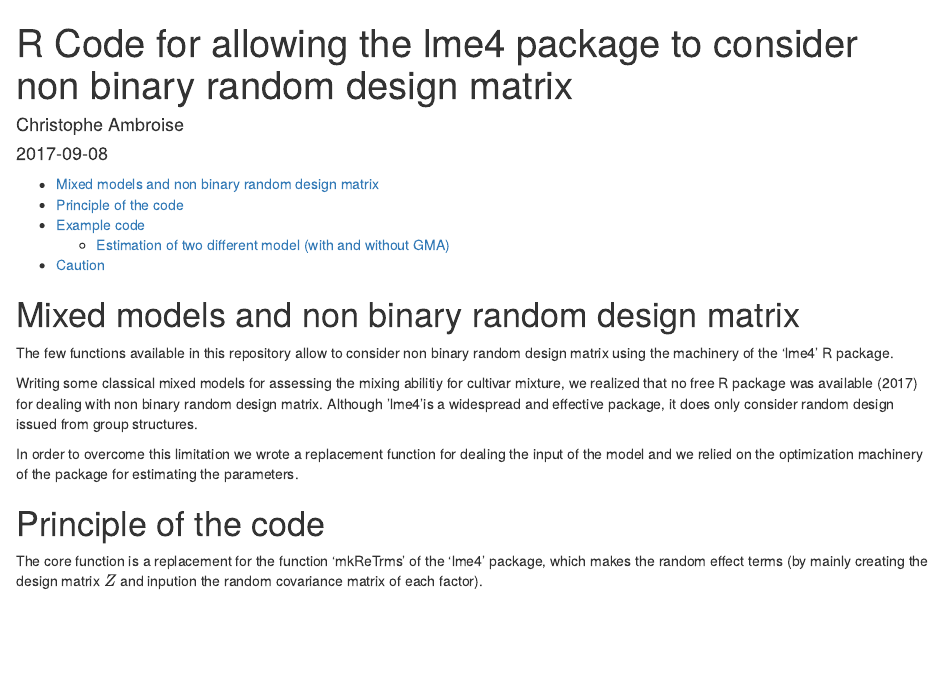
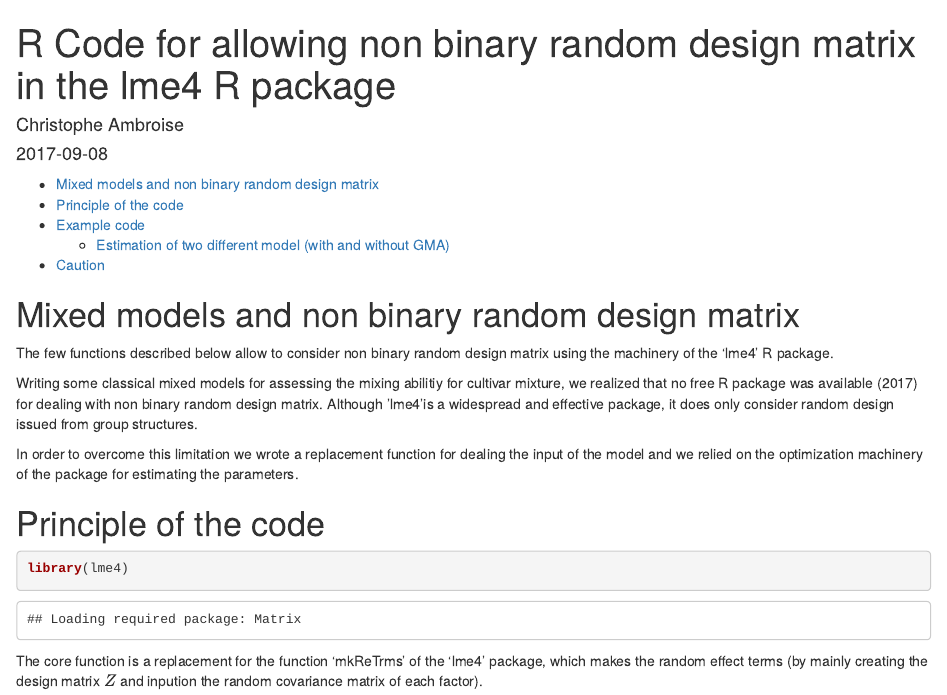
Before and after one commit to cambroise/lme4-adapt-for-variety-mixture, an R Markdown document (README.Rmd): the page in a window 1100 px wide, from its top. Rendered offline with R 4.5, knitr and Pandoc, with nearby package versions; code that draws random numbers runs with fixed seeds of ours.

Commit message:
Version for publishing on Rpub

````diff
--- a/README.Rmd
+++ b/README.Rmd
@@ -1,5 +1,5 @@
 ---
-title: R Code for allowing the lme4 package to consider non binary random design matrix
+title: R Code for allowing non binary random design matrix in the lme4 R package
 author:  Christophe Ambroise
 date: "`r Sys.Date()`"
 output:
@@ -10,7 +10,7 @@ output:
 
 # Mixed models and non  binary random design matrix
 
-The few functions available in this repository allow to consider
+The few functions described below allow to consider
 non  binary random design matrix using the machinery of the 'lme4' R package.
 
 Writing some classical mixed models for assessing the mixing abilitiy for cultivar mixture, we realized that no free R package was available (2017) for dealing with non binary random design matrix. Although 'lme4'is a widespread and effective package, it does only consider random design issued from group structures.
@@ -18,7 +18,7 @@ Writing some classical mixed models for assessing the mixing abilitiy for cultiv
 In order to overcome this limitation we wrote a replacement function for dealing the input of the model and we relied  on the optimization machinery of the package for estimating the parameters.
 
 # Principle of the code
-```{r eval=TRUE, include=FALSE}
+```{r eval=TRUE, include=TRUE}
 library(lme4)
 ```
 
````
Also changed, not shown: README.Rmd (3 more changed lines).
